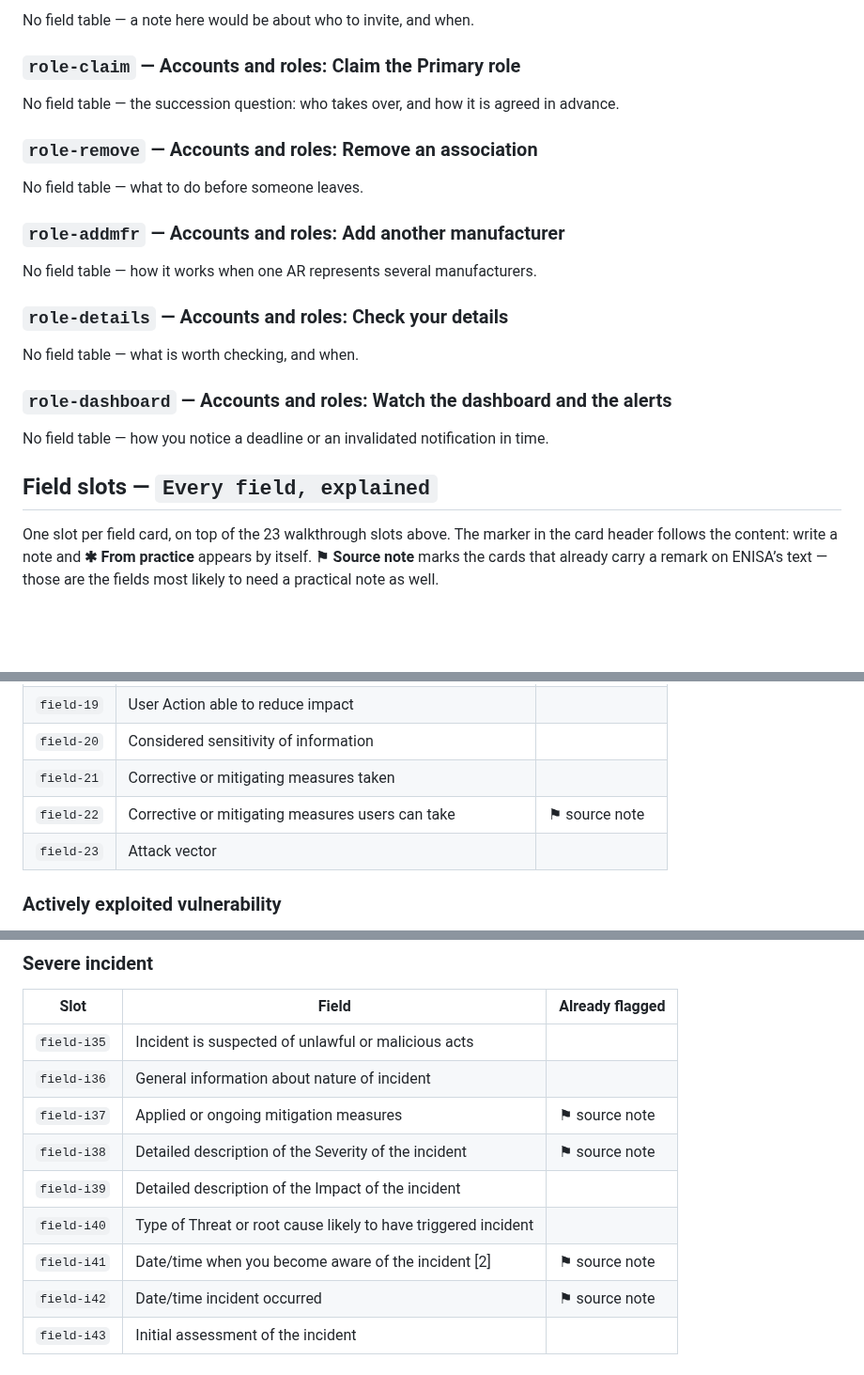
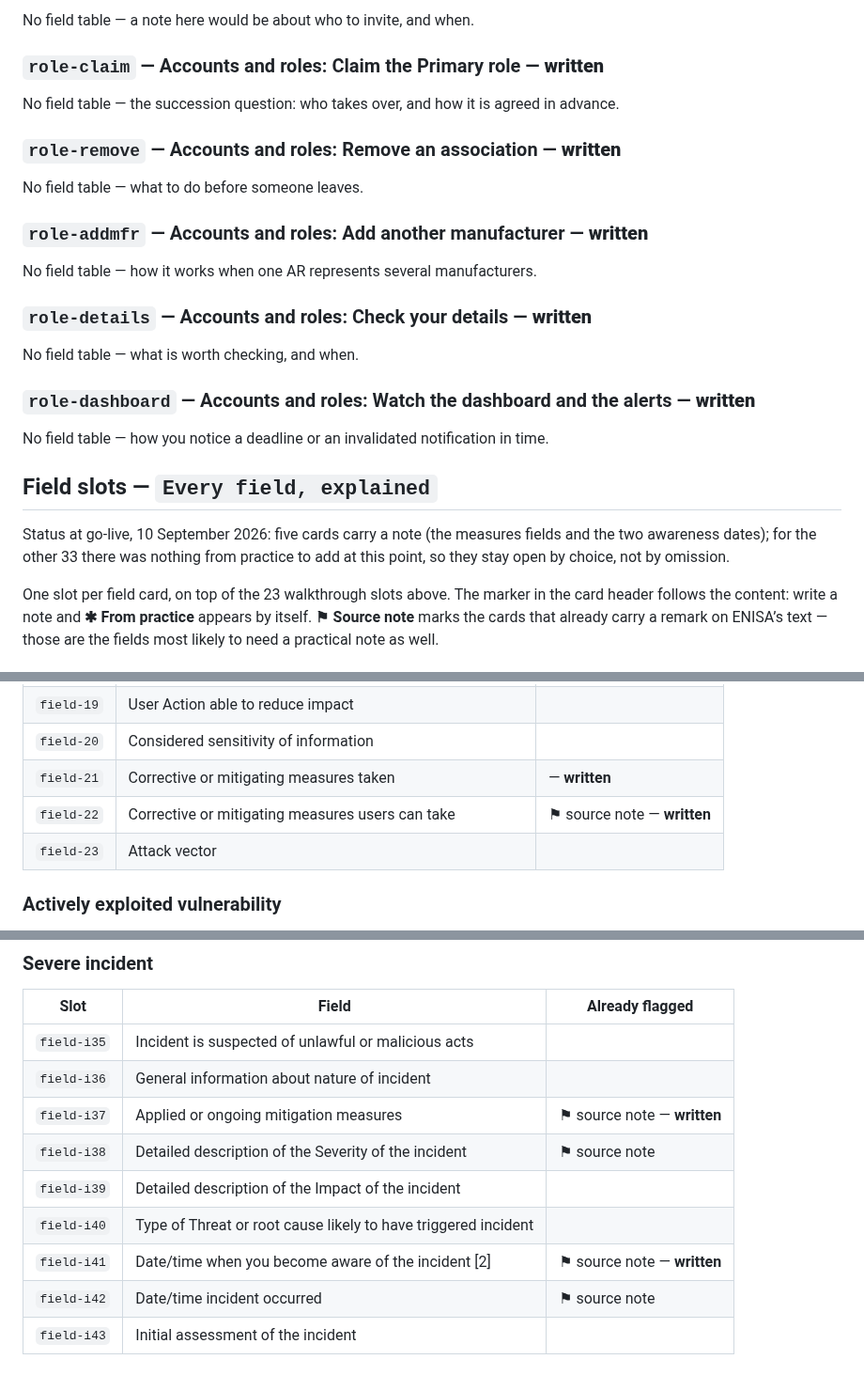
Before and after one commit to git-z0man/single-reporting-platform, a Markdown page: GUIDANCE-TODO.md, 3 parts joined by grey strips. Shown at 94% size. GitHub-like rendering; blank space fills up the shorter version.

```diff
--- a/GUIDANCE-TODO.md
+++ b/GUIDANCE-TODO.md
@@ -116,32 +118,34 @@ Fields on this screen: **Date when corrective or mitigating measure has been ava
 No field table — a note here would be about who to invite, and when.
 
 
-### `role-claim` — Accounts and roles: Claim the Primary role
+### `role-claim` — Accounts and roles: Claim the Primary role — **written**
 
 No field table — the succession question: who takes over, and how it is agreed in advance.
 
 
-### `role-remove` — Accounts and roles: Remove an association
+### `role-remove` — Accounts and roles: Remove an association — **written**
 
 No field table — what to do before someone leaves.
 
 
-### `role-addmfr` — Accounts and roles: Add another manufacturer
+### `role-addmfr` — Accounts and roles: Add another manufacturer — **written**
 
 No field table — how it works when one AR represents several manufacturers.
 
 
-### `role-details` — Accounts and roles: Check your details
+### `role-details` — Accounts and roles: Check your details — **written**
 
 No field table — what is worth checking, and when.
 
 
-### `role-dashboard` — Accounts and roles: Watch the dashboard and the alerts
+### `role-dashboard` — Accounts and roles: Watch the dashboard and the alerts — **written**
 
 No field table — how you notice a deadline or an invalidated notification in time.
 
 
 ## Field slots — `Every field, explained`
+
+Status at go-live, 10 September 2026: five cards carry a note (the measures fields and the two awareness dates); for the other 33 there was nothing from practice to add at this point, so they stay open by choice, not by omission.
 
 One slot per field card, on top of the 23 walkthrough slots above. The
 marker in the card header follows the content: write a note and **✱ From
@@ -168,8 +172,8 @@ practical note as well.
 | `field-18` | Mitigating measure expected shortly |  |
 | `field-19` | User Action able to reduce impact |  |
 | `field-20` | Considered sensitivity of information |  |
-| `field-21` | Corrective or mitigating measures taken |  |
-| `field-22` | Corrective or mitigating measures users can take | ⚑ source note |
+| `field-21` | Corrective or mitigating measures taken | — **written** |
+| `field-22` | Corrective or mitigating measures users can take | ⚑ source note — **written** |
 | `field-23` | Attack vector |  |
 
 ### Actively exploited vulnerability
@@ -194,10 +198,10 @@ practical note as well.
 |---|---|---|
 | `field-i35` | Incident is suspected of unlawful or malicious acts |  |
 | `field-i36` | General information about nature of incident |  |
-| `field-i37` | Applied or ongoing mitigation measures | ⚑ source note |
+| `field-i37` | Applied or ongoing mitigation measures | ⚑ source note — **written** |
 | `field-i38` | Detailed description of the Severity of the incident | ⚑ source note |
 | `field-i39` | Detailed description of the Impact of the incident |  |
 | `field-i40` | Type of Threat or root cause likely to have triggered incident |  |
-| `field-i41` | Date/time when you become aware of the incident [2] | ⚑ source note |
+| `field-i41` | Date/time when you become aware of the incident [2] | ⚑ source note — **written** |
 | `field-i42` | Date/time incident occurred | ⚑ source note |
 | `field-i43` | Initial assessment of the incident |  |
```
Also changed, not shown: other parts of GUIDANCE-TODO.md (+20 -18 lines).
